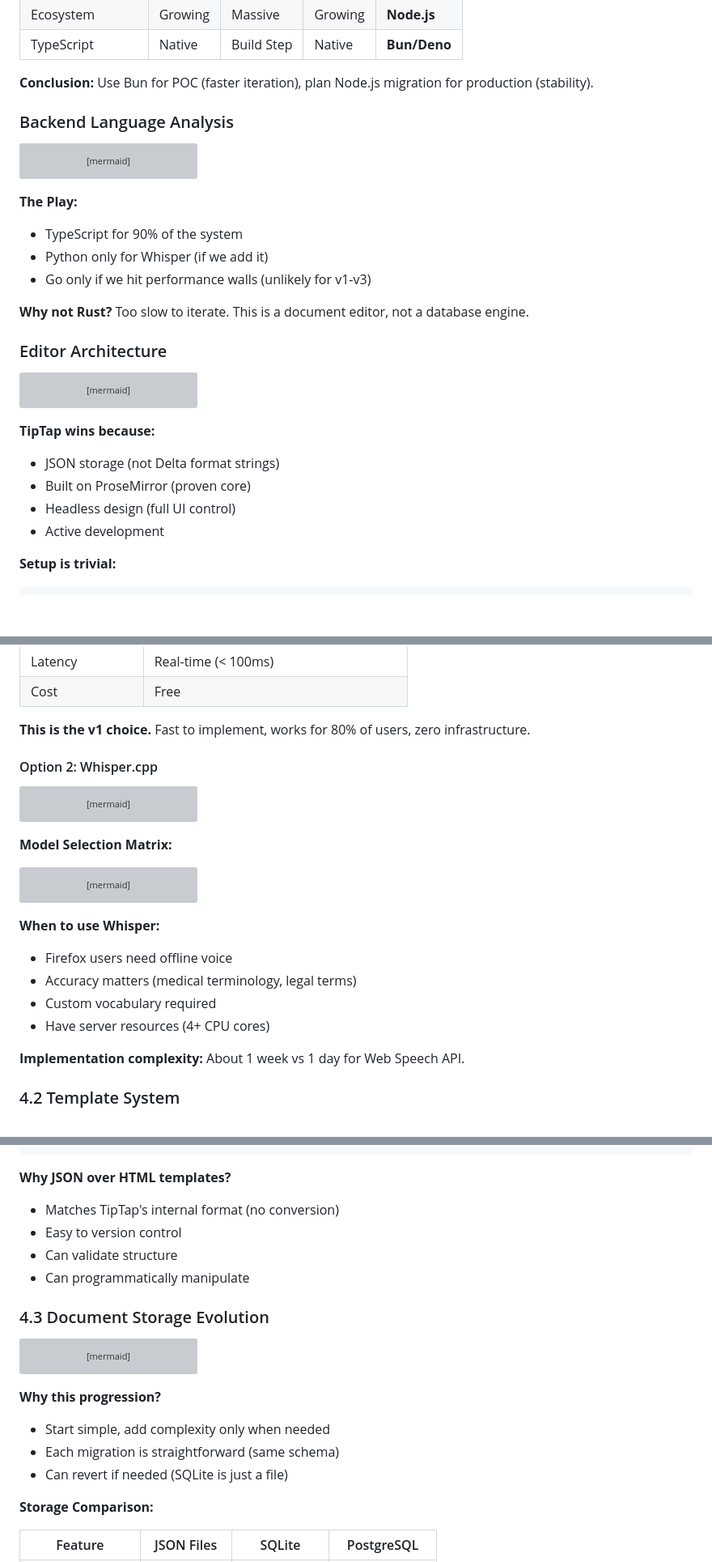
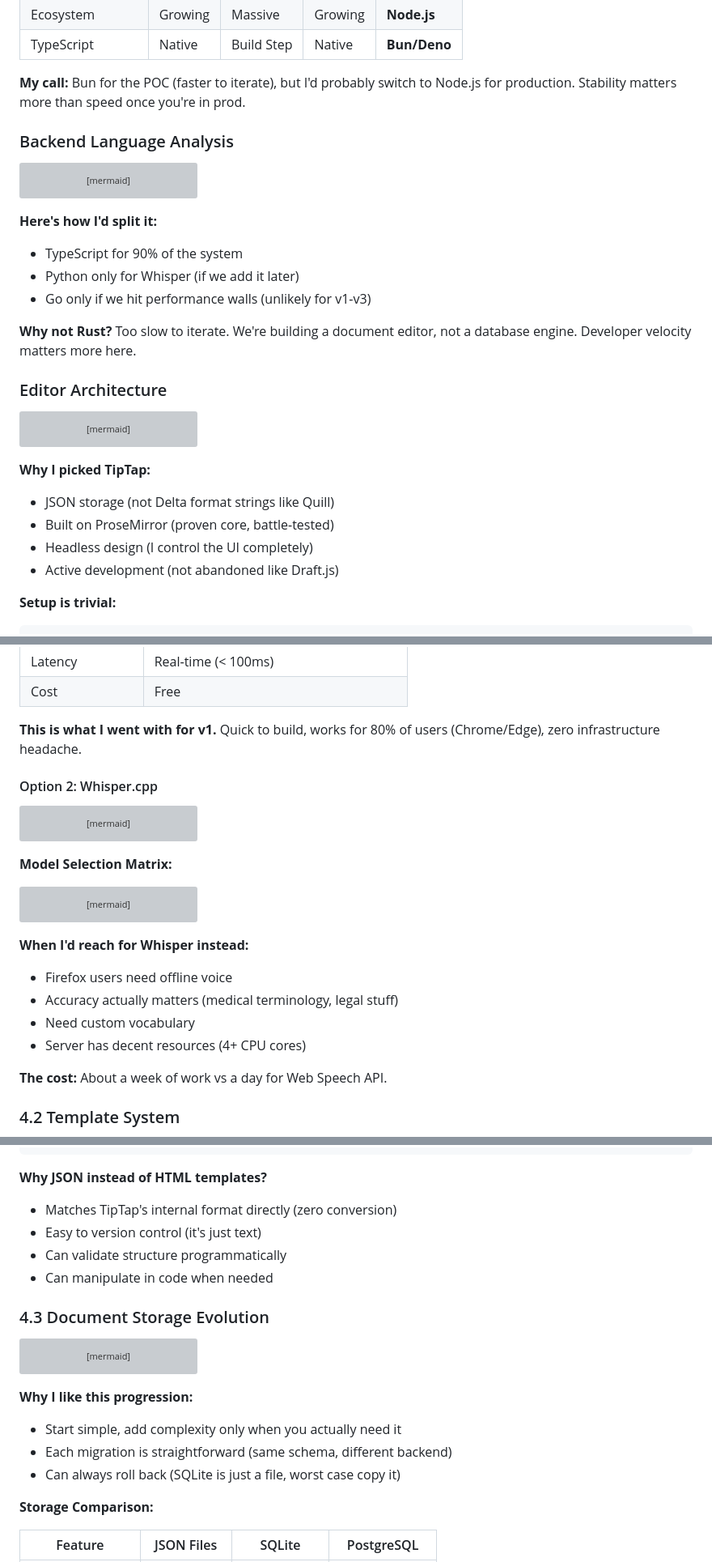
Before and after one commit to steeltroops-ai/smart-office, a Markdown page: docs/01-design-and-approach.md, 3 parts joined by grey strips. Shown at 81% size. GitHub-like rendering; blank space fills up the shorter version; grey boxes are pictures that could not be loaded.

````diff
--- a/docs/01-design-and-approach.md
+++ b/docs/01-design-and-approach.md
@@ -168,7 +168,7 @@ graph TB
 | Ecosystem | Growing | Massive | Growing | **Node.js** |
 | TypeScript | Native | Build Step | Native | **Bun/Deno** |
 
-**Conclusion:** Use Bun for POC (faster iteration), plan Node.js migration for production (stability).
+**My call:** Bun for the POC (faster to iterate), but I'd probably switch to Node.js for production. Stability matters more than speed once you're in prod.
 
 ### Backend Language Analysis
 
@@ -189,12 +189,12 @@ graph LR
     GO --> GOPro[High concurrency<br/>Low latency<br/>Single binary]
 ```
 
-**The Play:**
+**Here's how I'd split it:**
 - TypeScript for 90% of the system
-- Python only for Whisper (if we add it)
+- Python only for Whisper (if we add it later)
 - Go only if we hit performance walls (unlikely for v1-v3)
 
-**Why not Rust?** Too slow to iterate. This is a document editor, not a database engine.
+**Why not Rust?** Too slow to iterate. We're building a document editor, not a database engine. Developer velocity matters more here.
 
 ### Editor Architecture
 
@@ -221,11 +221,11 @@ graph TB
     style TScore fill:#4caf50,color:#fff
 ```
 
-**TipTap wins because:**
-- JSON storage (not Delta format strings)
-- Built on ProseMirror (proven core)
-- Headless design (full UI control)
-- Active development
+**Why I picked TipTap:**
+- JSON storage (not Delta format strings like Quill)
+- Built on ProseMirror (proven core, battle-tested)
+- Headless design (I control the UI completely)
+- Active development (not abandoned like Draft.js)
 
 **Setup is trivial:**
 ```javascript
@@ -297,7 +297,7 @@ sequenceDiagram
 | Latency | Real-time (< 100ms) |
 | Cost | Free |
 
-**This is the v1 choice.** Fast to implement, works for 80% of users, zero infrastructure.
+**This is what I went with for v1.** Quick to build, works for 80% of users (Chrome/Edge), zero infrastructure headache.
 
 #### Option 2: Whisper.cpp
 
@@ -340,13 +340,13 @@ graph LR
     Critical --> small[small.en<br/>466MB<br/>5s latency]
 ```
 
-**When to use Whisper:**
+**When I'd reach for Whisper instead:**
 - Firefox users need offline voice
-- Accuracy matters (medical terminology, legal terms)
-- Custom vocabulary required
-- Have server resources (4+ CPU cores)
+- Accuracy actually matters (medical terminology, legal stuff)
+- Need custom vocabulary
+- Server has decent resources (4+ CPU cores)
 
-**Implementation complexity:** About 1 week vs 1 day for Web Speech API.
+**The cost:** About a week of work vs a day for Web Speech API.
 
 ### 4.2 Template System
 
@@ -401,11 +401,11 @@ graph TB
 }
 ```
 
-**Why JSON over HTML templates?**
-- Matches TipTap's internal format (no conversion)
-- Easy to version control
-- Can validate structure
-- Can programmatically manipulate
+**Why JSON instead of HTML templates?**
+- Matches TipTap's internal format directly (zero conversion)
+- Easy to version control (it's just text)
+- Can validate structure programmatically
+- Can manipulate in code when needed
 
 ### 4.3 Document Storage Evolution
 
@@ -443,10 +443,10 @@ graph TB
     end
 ```
 
-**Why this progression?**
-- Start simple, add complexity only when needed
-- Each migration is straightforward (same schema)
-- Can revert if needed (SQLite is just a file)
+**Why I like this progression:**
+- Start simple, add complexity only when you actually need it
+- Each migration is straightforward (same schema, different backend)
+- Can always roll back (SQLite is just a file, worst case copy it)
 
 **Storage Comparison:**
 
````
Also changed, not shown: other parts of docs/01-design-and-approach.md (+33 -33 lines), docs/02-poc-software-design.md (+13 -13 lines).
